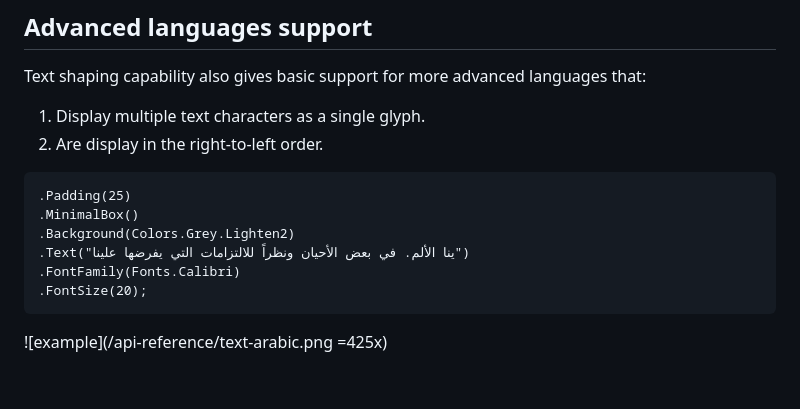
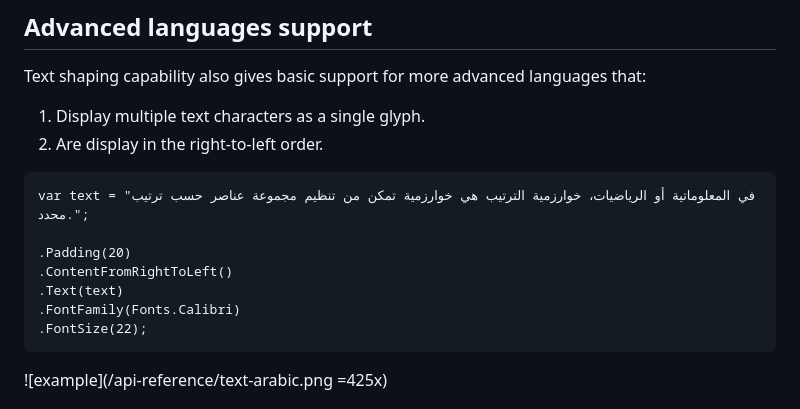
Before and after one commit to QuestPDF/QuestPDF-Documentation, a Markdown page: docs/api-reference/text.md, the part around the change. GitHub-like rendering; blank space fills up the shorter version.

Commit message:
Improved text examples

````diff
--- a/docs/api-reference/text.md
+++ b/docs/api-reference/text.md
@@ -360,12 +360,13 @@ Text shaping capability also gives basic support for more advanced languages tha
 2) Are display in the right-to-left order.
 
 ```csharp{4}
-.Padding(25)
-.MinimalBox()
-.Background(Colors.Grey.Lighten2)
-.Text("ينا الألم. في بعض الأحيان ونظراً للالتزامات التي يفرضها علينا")
+var text = "في المعلوماتية أو الرياضيات، خوارزمية الترتيب هي خوارزمية تمكن من تنظيم مجموعة عناصر حسب ترتيب محدد.";
+
+.Padding(20)
+.ContentFromRightToLeft()
+.Text(text)
 .FontFamily(Fonts.Calibri)
-.FontSize(20);
+.FontSize(22);
 ```
 
 ![example](/api-reference/text-arabic.png =425x)
````
Also changed, not shown: docs/public/api-reference/text-arabic.png, docs/public/api-reference/text-direction-forced.png (renamed from docs/api-reference/text-direction-forced.png).
